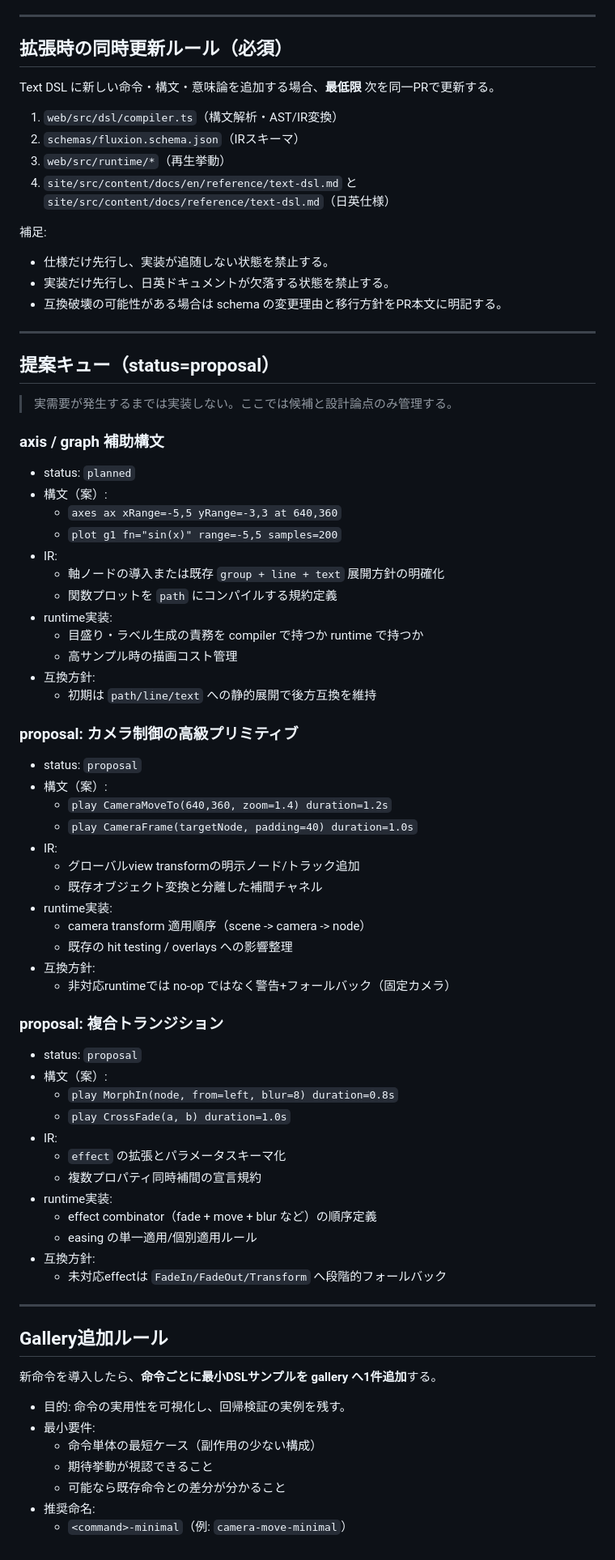
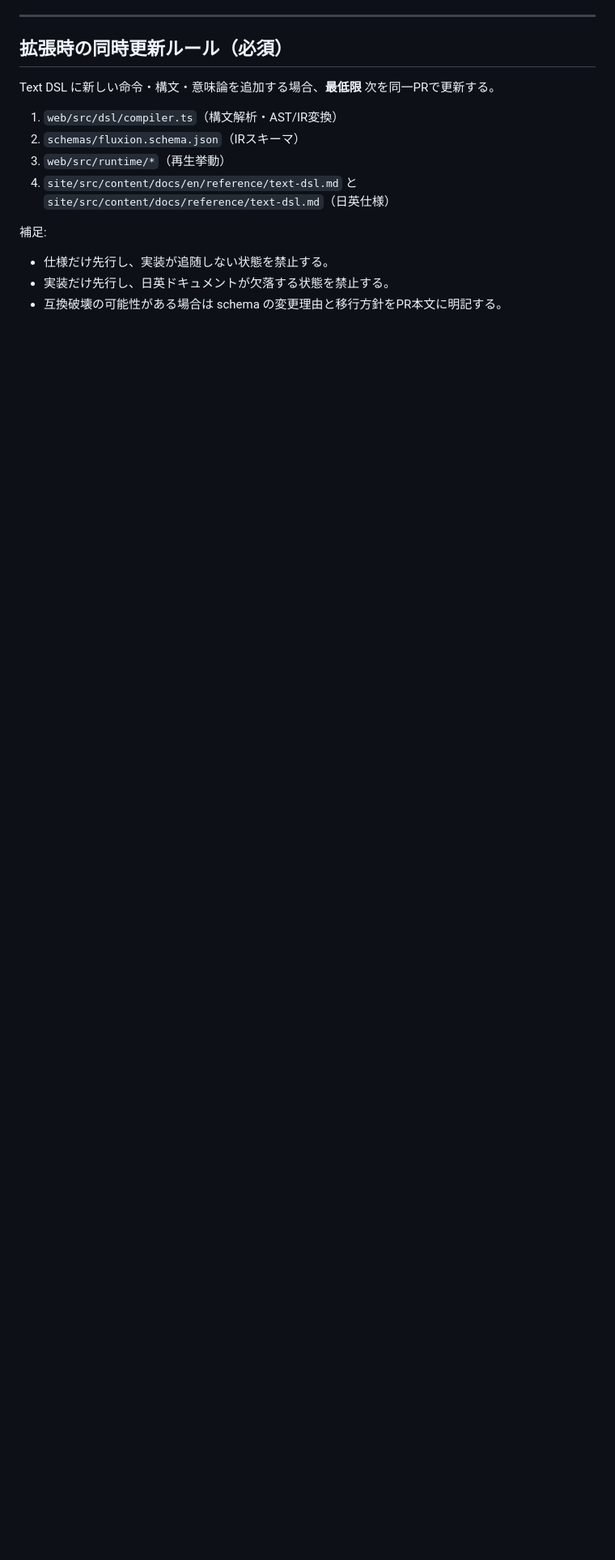
Before and after one commit to YoshihideShirai/Fluxion, a Markdown page: docs/dsl-gaps.md, the part around one of its changes. Shown at 81% size. Drawn GitHub-style; blank space fills up the shorter version.

```diff
--- a/docs/dsl-gaps.md
+++ b/docs/dsl-gaps.md
@@ -53,68 +112,3 @@ Text DSL に新しい命令・構文・意味論を追加する場合、**最低
 - 仕様だけ先行し、実装が追随しない状態を禁止する。
 - 実装だけ先行し、日英ドキュメントが欠落する状態を禁止する。
 - 互換破壊の可能性がある場合は schema の変更理由と移行方針をPR本文に明記する。
-
----
-
-## 提案キュー（status=proposal）
-
-> 実需要が発生するまでは実装しない。ここでは候補と設計論点のみ管理する。
-
-### axis / graph 補助構文
-
-- status: `planned`
-- 構文（案）:
-  - `axes ax xRange=-5,5 yRange=-3,3 at 640,360`
-  - `plot g1 fn="sin(x)" range=-5,5 samples=200`
-- IR:
-  - 軸ノードの導入または既存 `group + line + text` 展開方針の明確化
-  - 関数プロットを `path` にコンパイルする規約定義
-- runtime実装:
-  - 目盛り・ラベル生成の責務を compiler で持つか runtime で持つか
-  - 高サンプル時の描画コスト管理
-- 互換方針:
-  - 初期は `path/line/text` への静的展開で後方互換を維持
-
-### proposal: カメラ制御の高級プリミティブ
-
-- status: `proposal`
-- 構文（案）:
-  - `play CameraMoveTo(640,360, zoom=1.4) duration=1.2s`
-  - `play CameraFrame(targetNode, padding=40) duration=1.0s`
-- IR:
-  - グローバルview transformの明示ノード/トラック追加
-  - 既存オブジェクト変換と分離した補間チャネル
-- runtime実装:
-  - camera transform 適用順序（scene -> camera -> node）
-  - 既存の hit testing / overlays への影響整理
-- 互換方針:
-  - 非対応runtimeでは no-op ではなく警告+フォールバック（固定カメラ）
-
-### proposal: 複合トランジション
-
-- status: `proposal`
-- 構文（案）:
-  - `play MorphIn(node, from=left, blur=8) duration=0.8s`
-  - `play CrossFade(a, b) duration=1.0s`
-- IR:
-  - `effect` の拡張とパラメータスキーマ化
-  - 複数プロパティ同時補間の宣言規約
-- runtime実装:
-  - effect combinator（fade + move + blur など）の順序定義
-  - easing の単一適用/個別適用ルール
-- 互換方針:
-  - 未対応effectは `FadeIn/FadeOut/Transform` へ段階的フォールバック
-
----
-
-## Gallery追加ルール
-
-新命令を導入したら、**命令ごとに最小DSLサンプルを gallery へ1件追加**する。
-
-- 目的: 命令の実用性を可視化し、回帰検証の実例を残す。
-- 最小要件:
-  - 命令単体の最短ケース（副作用の少ない構成）
-  - 期待挙動が視認できること
-  - 可能なら既存命令との差分が分かること
-- 推奨命名:
-  - `<command>-minimal`（例: `camera-move-minimal`）
```
Also changed, not shown: other parts of docs/dsl-gaps.md (+78 -19 lines).
